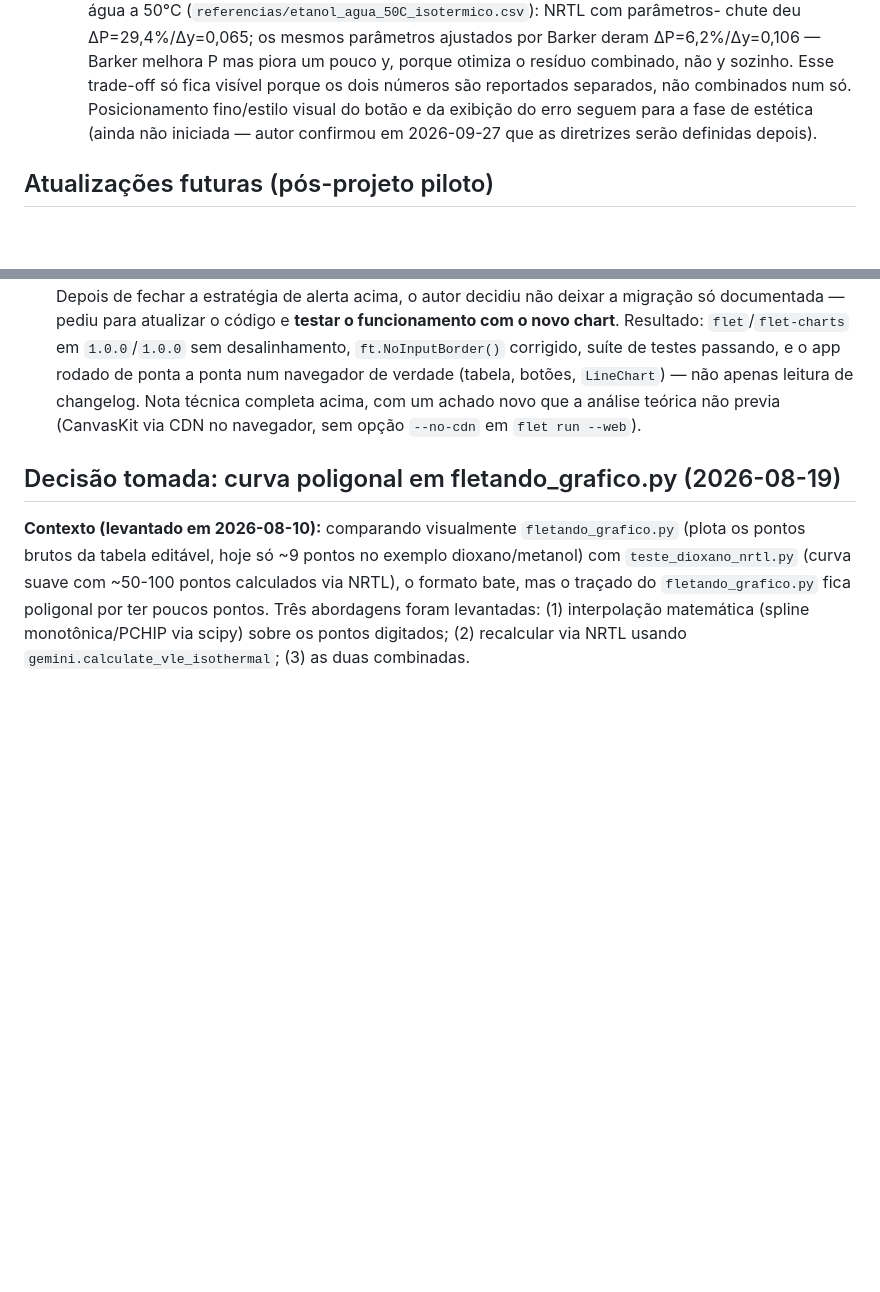
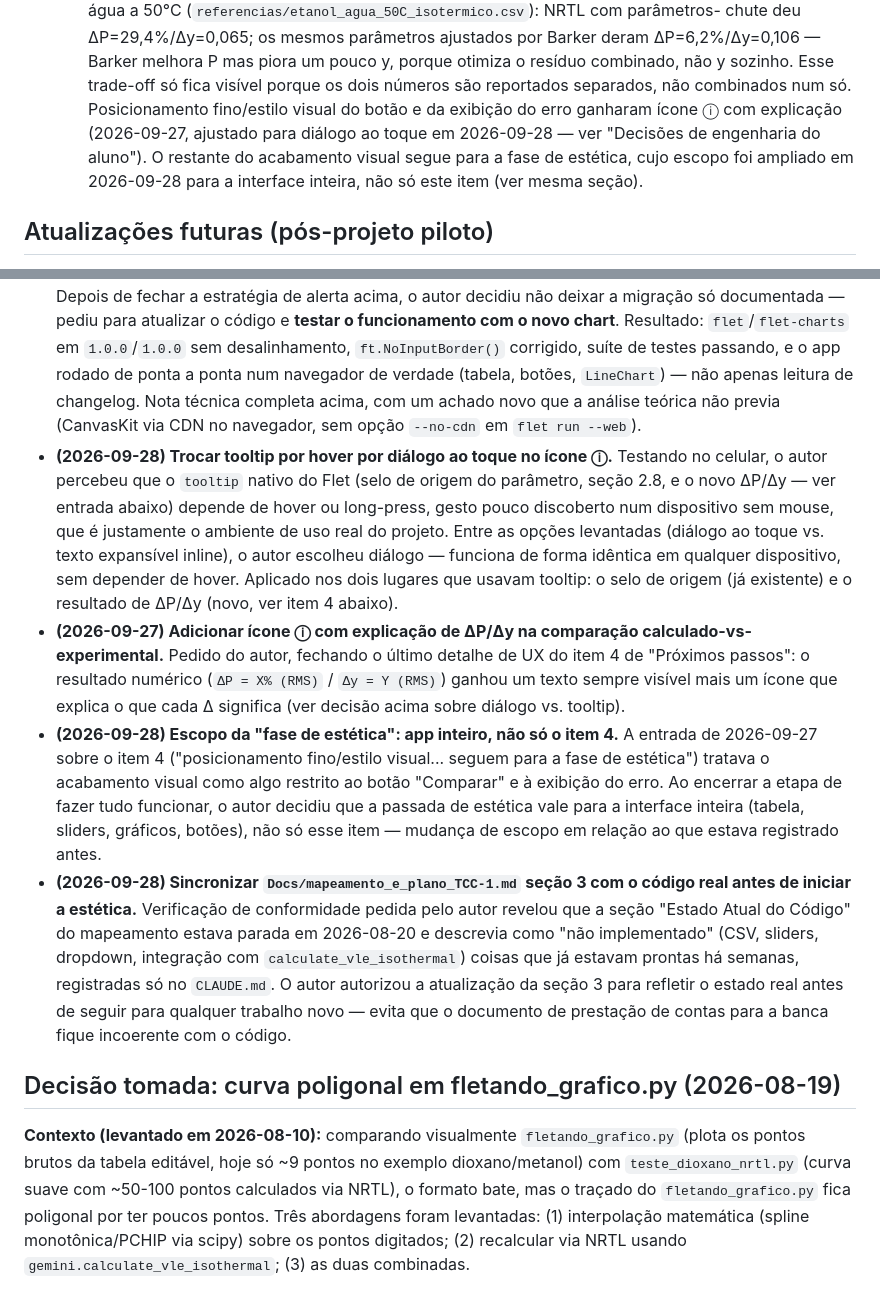
Before and after one commit to Lins84/equilibrio-fases-GE-tcc, a Markdown page: CLAUDE.md, 2 parts joined by grey strips. Rendered like a GitHub page; blank space fills up the shorter version.

Commit message:
Sincroniza mapeamento com o código real; registra decisões de 2026-09-28
Docs/mapeamento_e_plano_TCC-1.md seção 3 estava parada em 2026-08-20 e
descrevia como "não implementado" (CSV, sliders, dropdown, integração
com calculate_vle_isothermal) itens já prontos há semanas e registrados
só no CLAUDE.md — inconsistência encontrada numa verificação de
conformidade pedida pelo autor antes de iniciar a fase de estética.

CLAUDE.md ganha três entradas em "Decisões de engenharia do aluno":
troca do tooltip por hover para diálogo ao toque no ícone ⓘ (mobile),
o ícone de explicação do ΔP/Δy em si, e a ampliação do escopo da fase
de estética para a interface inteira (não só o botão Comparar).

Co-Authored-By: Claude Sonnet 5 <noreply@anthropic.com>

```diff
--- a/CLAUDE.md
+++ b/CLAUDE.md
@@ -481,8 +481,11 @@ Com isso, os **7 modelos Gᴱ** (`Margules 1P/2P`, `Van Laar`, `Wilson`,
    só fica visível porque os dois números são reportados separados, não
    combinados num só.
    Posicionamento fino/estilo visual do botão e da exibição do erro
-   seguem para a fase de estética (ainda não iniciada — autor confirmou
-   em 2026-09-27 que as diretrizes serão definidas depois).
+   ganharam ícone ⓘ com explicação (2026-09-27, ajustado para diálogo ao
+   toque em 2026-09-28 — ver "Decisões de engenharia do aluno"). O
+   restante do acabamento visual segue para a fase de estética, cujo
+   escopo foi ampliado em 2026-09-28 para a interface inteira, não só
+   este item (ver mesma seção).
 
 ## Atualizações futuras (pós-projeto piloto)
 
@@ -793,6 +796,40 @@ confiáveis**, e por isso as mais defensáveis perante a banca.
   Nota técnica completa acima, com um achado novo que a análise teórica
   não previa (CanvasKit via CDN no navegador, sem opção `--no-cdn` em
   `flet run --web`).
+- **(2026-09-28) Trocar tooltip por hover por diálogo ao toque no ícone
+  ⓘ.** Testando no celular, o autor percebeu que o `tooltip` nativo do
+  Flet (selo de origem do parâmetro, seção 2.8, e o novo ΔP/Δy — ver
+  entrada abaixo) depende de hover ou long-press, gesto pouco discoberto
+  num dispositivo sem mouse, que é justamente o ambiente de uso real do
+  projeto. Entre as opções levantadas (diálogo ao toque vs. texto
+  expansível inline), o autor escolheu diálogo — funciona de forma
+  idêntica em qualquer dispositivo, sem depender de hover. Aplicado nos
+  dois lugares que usavam tooltip: o selo de origem (já existente) e o
+  resultado de ΔP/Δy (novo, ver item 4 abaixo).
+- **(2026-09-27) Adicionar ícone ⓘ com explicação de ΔP/Δy na
+  comparação calculado-vs-experimental.** Pedido do autor, fechando o
+  último detalhe de UX do item 4 de "Próximos passos": o resultado
+  numérico (`ΔP = X% (RMS)` / `Δy = Y (RMS)`) ganhou um texto sempre
+  visível mais um ícone que explica o que cada Δ significa (ver decisão
+  acima sobre diálogo vs. tooltip).
+- **(2026-09-28) Escopo da "fase de estética": app inteiro, não só o
+  item 4.** A entrada de 2026-09-27 sobre o item 4 ("posicionamento
+  fino/estilo visual... seguem para a fase de estética") tratava o
+  acabamento visual como algo restrito ao botão "Comparar" e à exibição
+  do erro. Ao encerrar a etapa de fazer tudo funcionar, o autor decidiu
+  que a passada de estética vale para a interface inteira (tabela,
+  sliders, gráficos, botões), não só esse item — mudança de escopo em
+  relação ao que estava registrado antes.
+- **(2026-09-28) Sincronizar `Docs/mapeamento_e_plano_TCC-1.md` seção 3
+  com o código real antes de iniciar a estética.** Verificação de
+  conformidade pedida pelo autor revelou que a seção "Estado Atual do
+  Código" do mapeamento estava parada em 2026-08-20 e descrevia como
+  "não implementado" (CSV, sliders, dropdown, integração com
+  `calculate_vle_isothermal`) coisas que já estavam prontas há semanas,
+  registradas só no `CLAUDE.md`. O autor autorizou a atualização da
+  seção 3 para refletir o estado real antes de seguir para qualquer
+  trabalho novo — evita que o documento de prestação de contas para a
+  banca fique incoerente com o código.
 
 ## Decisão tomada: curva poligonal em fletando_grafico.py (2026-08-19)
 
```
Also changed, not shown: Docs/mapeamento_e_plano_TCC-1.md (+9 -9 lines).
